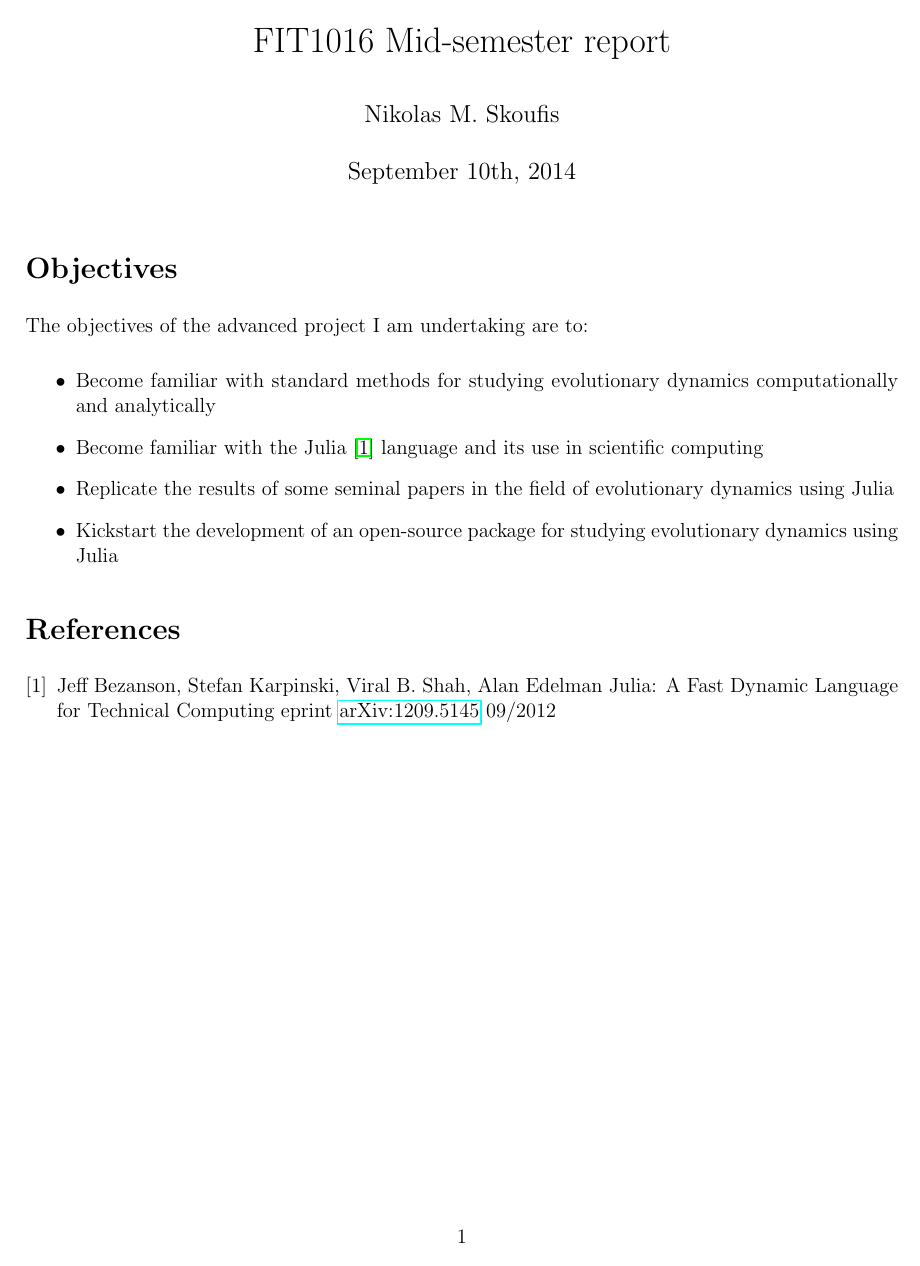
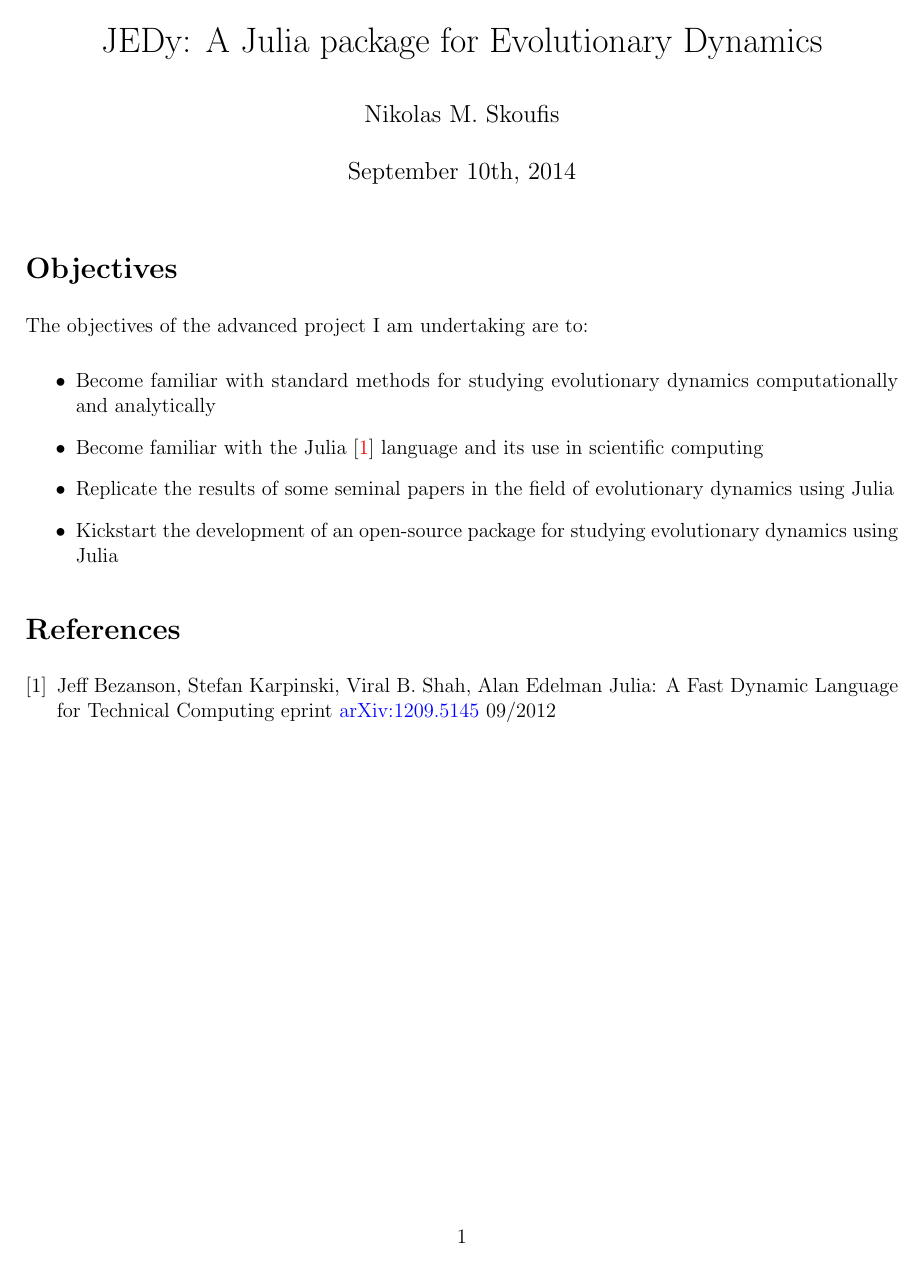
Before and after one commit to Niksko/advancedProjectReport, a LaTeX document (advancedProjectReport.tex): the whole page. Compiled offline with pdfLaTeX.

Commit message:
Changed title and changed colors of links

```diff
--- a/advancedProjectReport.tex
+++ b/advancedProjectReport.tex
@@ -1,7 +1,7 @@
 \documentclass[a4paper,12pt]{article}
 \usepackage[cm]{fullpage}
 \usepackage{amsmath}
-\usepackage{hyperref}
+\usepackage[colorlinks = true, citecolor=red, urlcolor=blue]{hyperref}
 \usepackage{caption}
 
 \parindent=2pt
@@ -9,7 +9,7 @@
 
 \begin{document}
 
-\title{FIT1016 Mid-semester report}
+\title{JEDy: A Julia package for Evolutionary Dynamics}
 \author{Nikolas M. Skoufis}
 \date{September 10th, 2014}
 
```
Also changed, not shown: advancedProjectReport.pdf.
